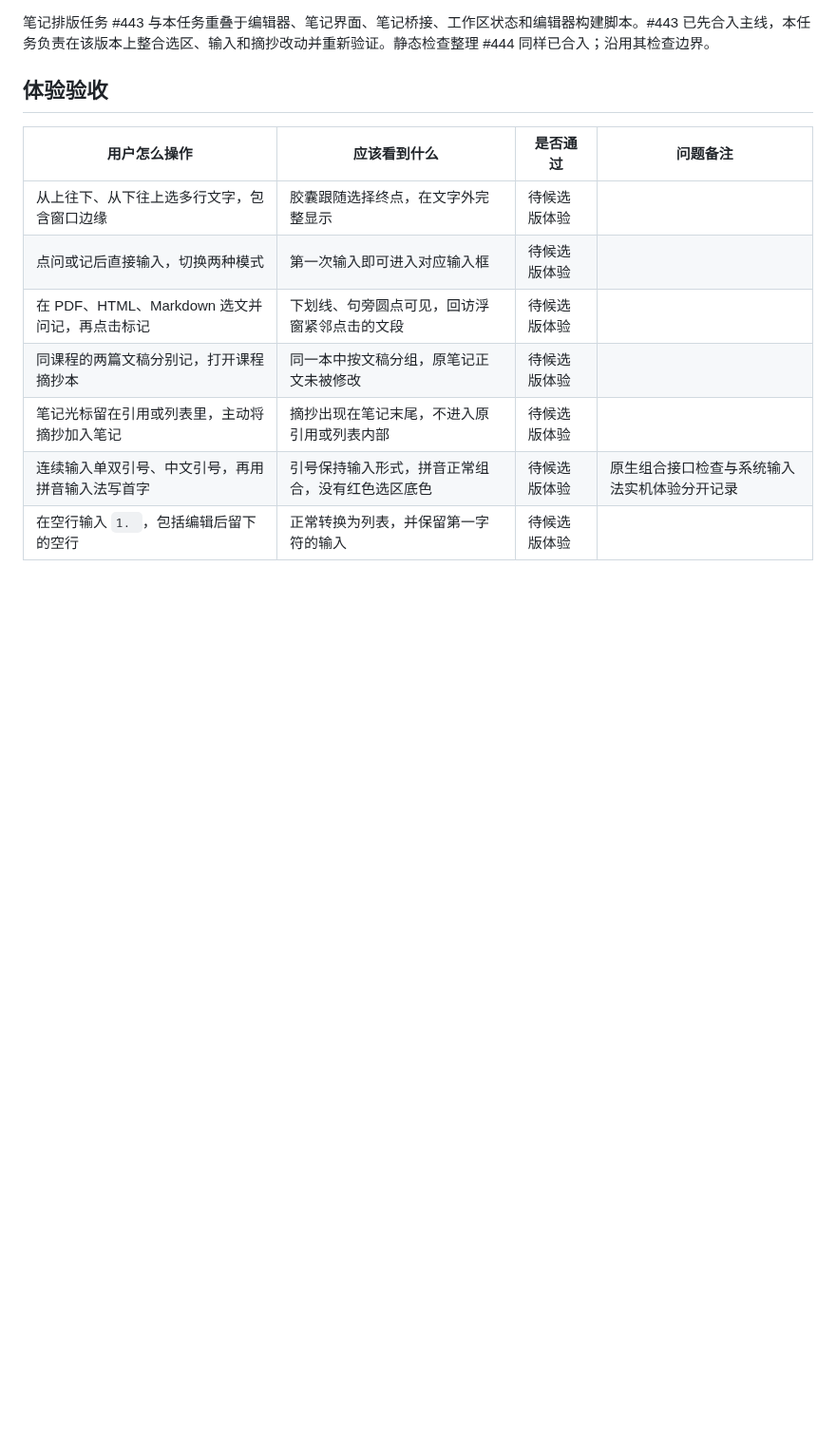
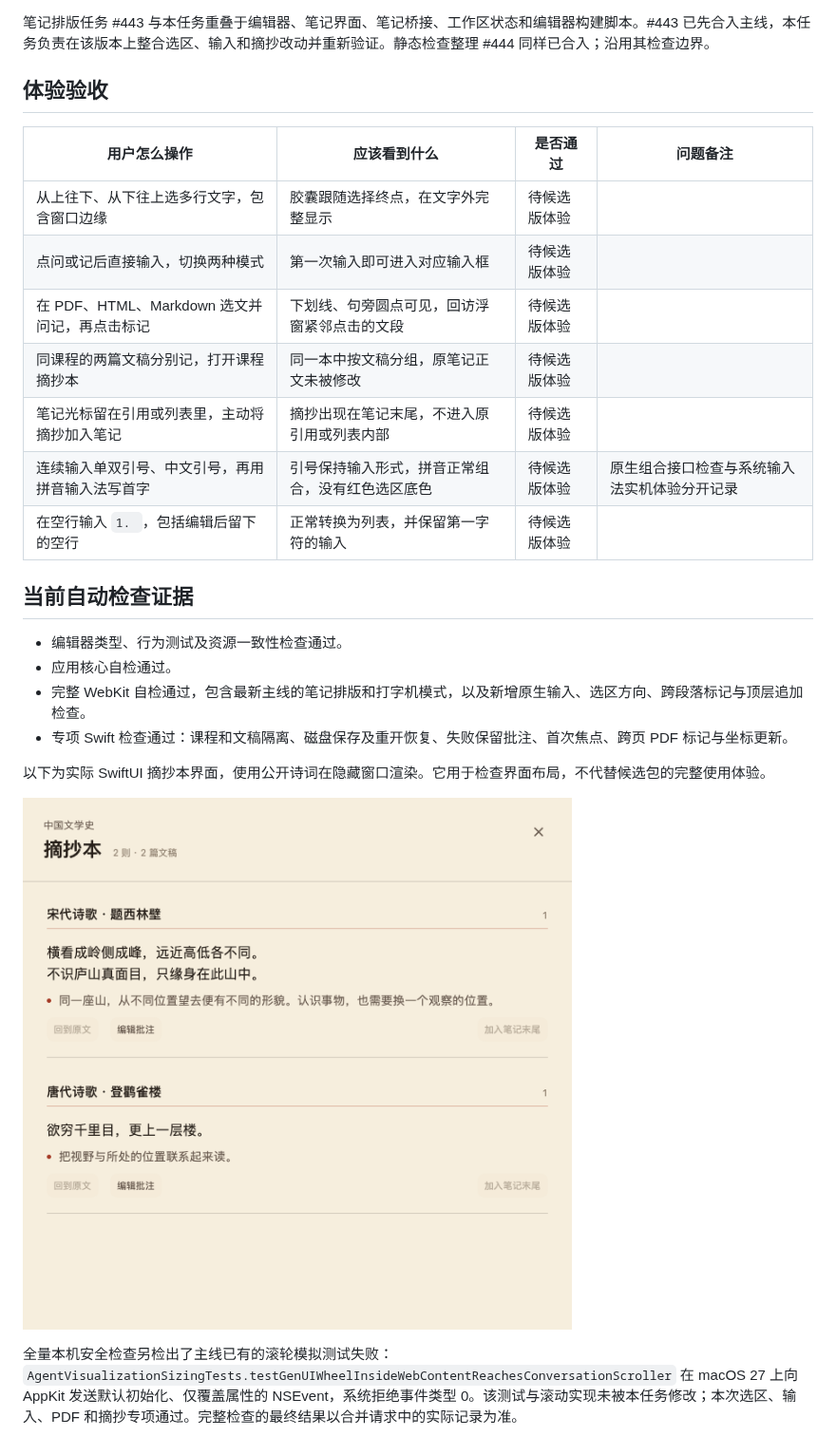
Before and after one commit to WroughtMind/weibei, a Markdown page: Docs/qa/2026-09-08-selection-writing-experience.md, the part around the change. Shown at 95% size. Drawn GitHub-style; pictures changed too: Docs/qa/assets/2026-09-08-course-excerpts.png (added); blank space fills up the shorter version.

```diff
--- a/Docs/qa/2026-09-08-selection-writing-experience.md
+++ b/Docs/qa/2026-09-08-selection-writing-experience.md
@@ -26,3 +26,16 @@
 | 笔记光标留在引用或列表里，主动将摘抄加入笔记 | 摘抄出现在笔记末尾，不进入原引用或列表内部 | 待候选版体验 | |
 | 连续输入单双引号、中文引号，再用拼音输入法写首字 | 引号保持输入形式，拼音正常组合，没有红色选区底色 | 待候选版体验 | 原生组合接口检查与系统输入法实机体验分开记录 |
 | 在空行输入 `1. `，包括编辑后留下的空行 | 正常转换为列表，并保留第一字符的输入 | 待候选版体验 | |
+
+## 当前自动检查证据
+
+- 编辑器类型、行为测试及资源一致性检查通过。
+- 应用核心自检通过。
+- 完整 WebKit 自检通过，包含最新主线的笔记排版和打字机模式，以及新增原生输入、选区方向、跨段落标记与顶层追加检查。
+- 专项 Swift 检查通过：课程和文稿隔离、磁盘保存及重开恢复、失败保留批注、首次焦点、跨页 PDF 标记与坐标更新。
+
+以下为实际 SwiftUI 摘抄本界面，使用公开诗词在隐藏窗口渲染。它用于检查界面布局，不代替候选包的完整使用体验。
+
+![课程摘抄本实际界面](assets/2026-09-08-course-excerpts.png)
+
+全量本机安全检查另检出了主线已有的滚轮模拟测试失败：`AgentVisualizationSizingTests.testGenUIWheelInsideWebContentReachesConversationScroller` 在 macOS 27 上向 AppKit 发送默认初始化、仅覆盖属性的 NSEvent，系统拒绝事件类型 0。该测试与滚动实现未被本任务修改；本次选区、输入、PDF 和摘抄专项通过。完整检查的最终结果以合并请求中的实际记录为准。
```
Also changed, not shown: 14 other files.
